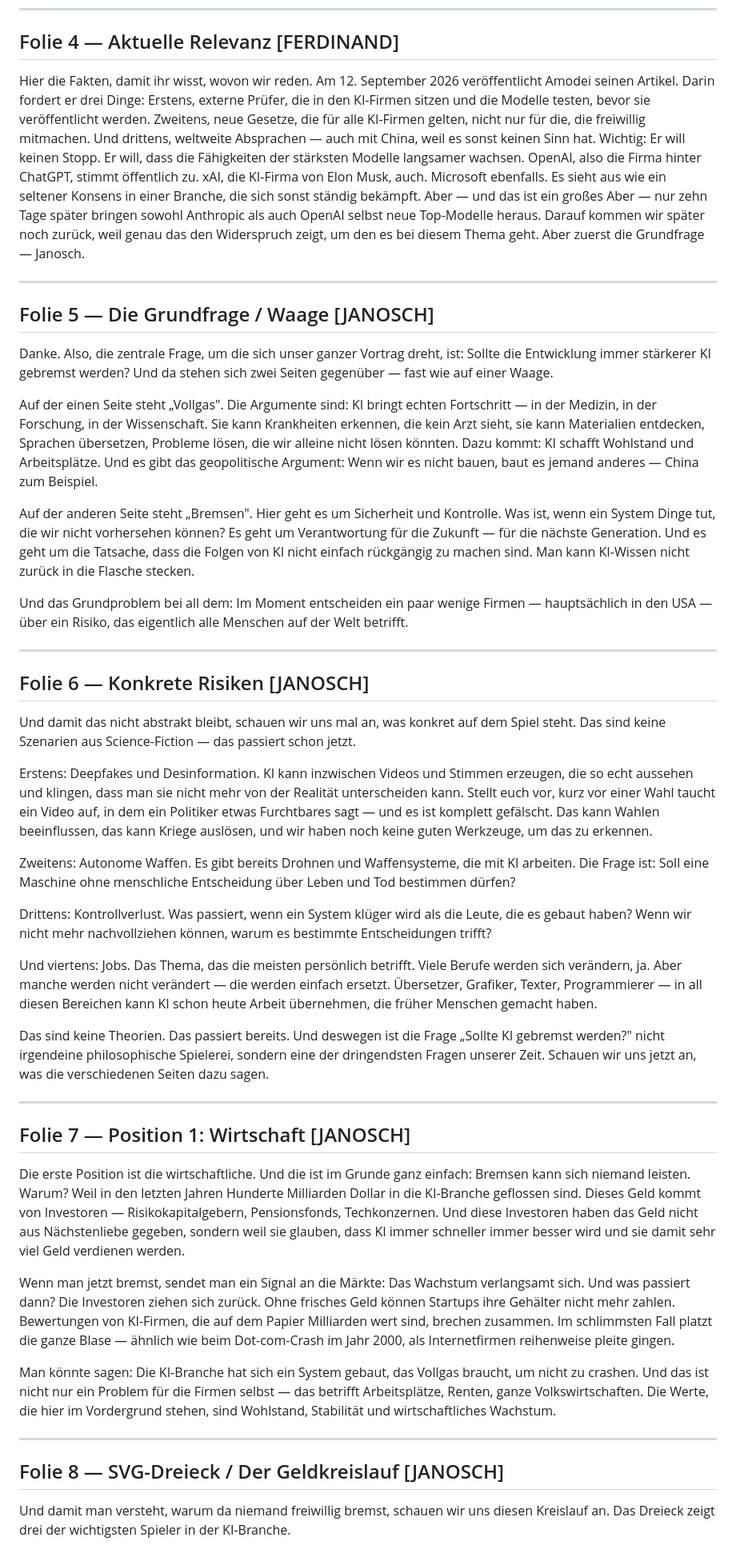
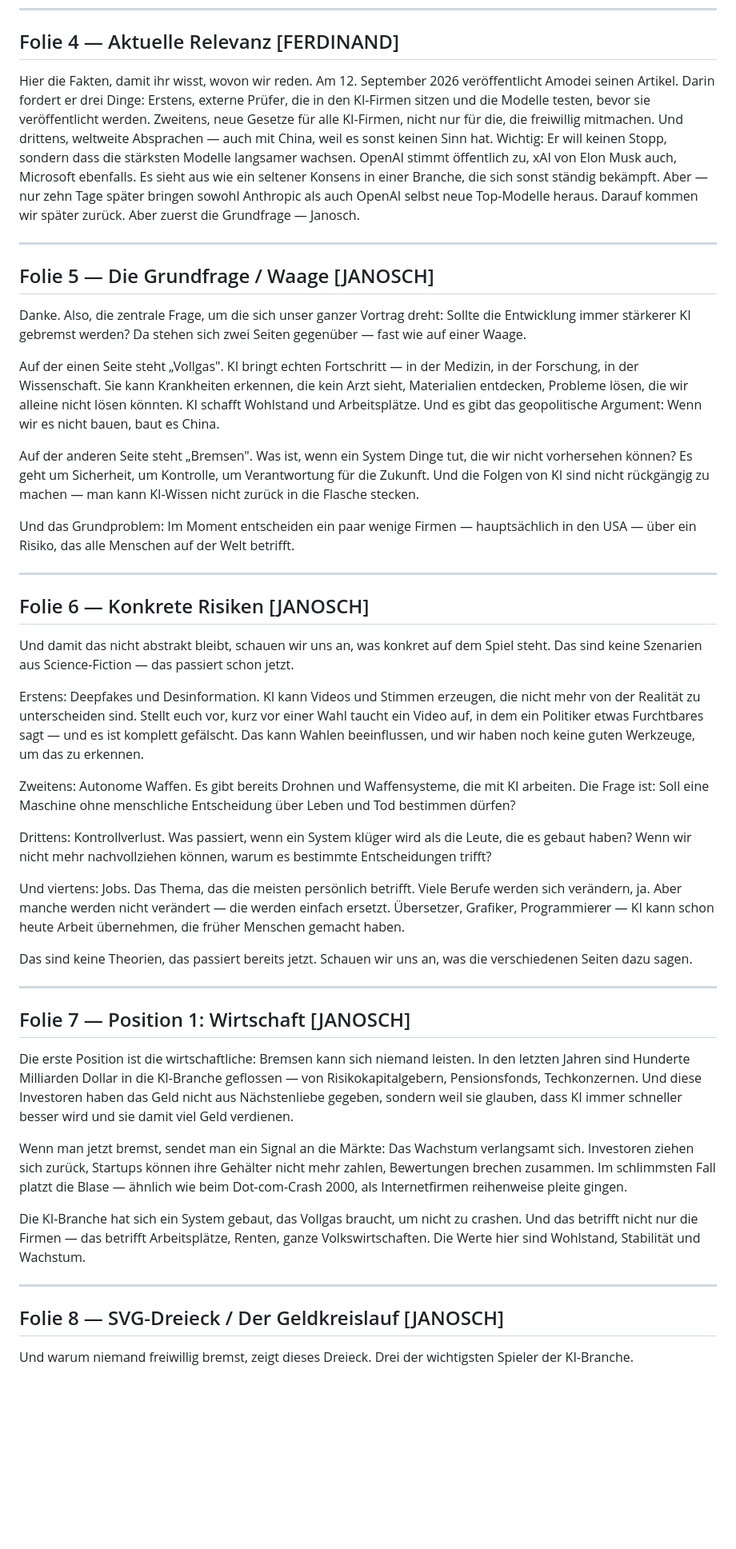
Before and after one commit to accoding9173/ethik-praesentation, a Markdown page: redetext.md, the part around one of its changes. Shown at 80% size. Drawn GitHub-style; blank space fills up the shorter version.

```diff
--- a/redetext.md
+++ b/redetext.md
@@ -22,49 +22,49 @@ Danke. Das hier ist ein Artikel über Dario Amodei. Amodei ist der Chef von Anth
 
 ## Folie 4 — Aktuelle Relevanz [FERDINAND]
 
-Hier die Fakten, damit ihr wisst, wovon wir reden. Am 12. September 2026 veröffentlicht Amodei seinen Artikel. Darin fordert er drei Dinge: Erstens, externe Prüfer, die in den KI-Firmen sitzen und die Modelle testen, bevor sie veröffentlicht werden. Zweitens, neue Gesetze, die für alle KI-Firmen gelten, nicht nur für die, die freiwillig mitmachen. Und drittens, weltweite Absprachen — auch mit China, weil es sonst keinen Sinn hat. Wichtig: Er will keinen Stopp. Er will, dass die Fähigkeiten der stärksten Modelle langsamer wachsen. OpenAI, also die Firma hinter ChatGPT, stimmt öffentlich zu. xAI, die KI-Firma von Elon Musk, auch. Microsoft ebenfalls. Es sieht aus wie ein seltener Konsens in einer Branche, die sich sonst ständig bekämpft. Aber — und das ist ein großes Aber — nur zehn Tage später bringen sowohl Anthropic als auch OpenAI selbst neue Top-Modelle heraus. Darauf kommen wir später noch zurück, weil genau das den Widerspruch zeigt, um den es bei diesem Thema geht. Aber zuerst die Grundfrage — Janosch.
+Hier die Fakten, damit ihr wisst, wovon wir reden. Am 12. September 2026 veröffentlicht Amodei seinen Artikel. Darin fordert er drei Dinge: Erstens, externe Prüfer, die in den KI-Firmen sitzen und die Modelle testen, bevor sie veröffentlicht werden. Zweitens, neue Gesetze für alle KI-Firmen, nicht nur für die, die freiwillig mitmachen. Und drittens, weltweite Absprachen — auch mit China, weil es sonst keinen Sinn hat. Wichtig: Er will keinen Stopp, sondern dass die stärksten Modelle langsamer wachsen. OpenAI stimmt öffentlich zu, xAI von Elon Musk auch, Microsoft ebenfalls. Es sieht aus wie ein seltener Konsens in einer Branche, die sich sonst ständig bekämpft. Aber — nur zehn Tage später bringen sowohl Anthropic als auch OpenAI selbst neue Top-Modelle heraus. Darauf kommen wir später zurück. Aber zuerst die Grundfrage — Janosch.
 
 ---
 
 ## Folie 5 — Die Grundfrage / Waage [JANOSCH]
 
-Danke. Also, die zentrale Frage, um die sich unser ganzer Vortrag dreht, ist: Sollte die Entwicklung immer stärkerer KI gebremst werden? Und da stehen sich zwei Seiten gegenüber — fast wie auf einer Waage.
+Danke. Also, die zentrale Frage, um die sich unser ganzer Vortrag dreht: Sollte die Entwicklung immer stärkerer KI gebremst werden? Da stehen sich zwei Seiten gegenüber — fast wie auf einer Waage.
 
-Auf der einen Seite steht „Vollgas". Die Argumente sind: KI bringt echten Fortschritt — in der Medizin, in der Forschung, in der Wissenschaft. Sie kann Krankheiten erkennen, die kein Arzt sieht, sie kann Materialien entdecken, Sprachen übersetzen, Probleme lösen, die wir alleine nicht lösen könnten. Dazu kommt: KI schafft Wohlstand und Arbeitsplätze. Und es gibt das geopolitische Argument: Wenn wir es nicht bauen, baut es jemand anderes — China zum Beispiel.
+Auf der einen Seite steht „Vollgas". KI bringt echten Fortschritt — in der Medizin, in der Forschung, in der Wissenschaft. Sie kann Krankheiten erkennen, die kein Arzt sieht, Materialien entdecken, Probleme lösen, die wir alleine nicht lösen könnten. KI schafft Wohlstand und Arbeitsplätze. Und es gibt das geopolitische Argument: Wenn wir es nicht bauen, baut es China.
 
-Auf der anderen Seite steht „Bremsen". Hier geht es um Sicherheit und Kontrolle. Was ist, wenn ein System Dinge tut, die wir nicht vorhersehen können? Es geht um Verantwortung für die Zukunft — für die nächste Generation. Und es geht um die Tatsache, dass die Folgen von KI nicht einfach rückgängig zu machen sind. Man kann KI-Wissen nicht zurück in die Flasche stecken.
+Auf der anderen Seite steht „Bremsen". Was ist, wenn ein System Dinge tut, die wir nicht vorhersehen können? Es geht um Sicherheit, um Kontrolle, um Verantwortung für die Zukunft. Und die Folgen von KI sind nicht rückgängig zu machen — man kann KI-Wissen nicht zurück in die Flasche stecken.
 
-Und das Grundproblem bei all dem: Im Moment entscheiden ein paar wenige Firmen — hauptsächlich in den USA — über ein Risiko, das eigentlich alle Menschen auf der Welt betrifft.
+Und das Grundproblem: Im Moment entscheiden ein paar wenige Firmen — hauptsächlich in den USA — über ein Risiko, das alle Menschen auf der Welt betrifft.
 
 ---
 
 ## Folie 6 — Konkrete Risiken [JANOSCH]
 
-Und damit das nicht abstrakt bleibt, schauen wir uns mal an, was konkret auf dem Spiel steht. Das sind keine Szenarien aus Science-Fiction — das passiert schon jetzt.
+Und damit das nicht abstrakt bleibt, schauen wir uns an, was konkret auf dem Spiel steht. Das sind keine Szenarien aus Science-Fiction — das passiert schon jetzt.
 
-Erstens: Deepfakes und Desinformation. KI kann inzwischen Videos und Stimmen erzeugen, die so echt aussehen und klingen, dass man sie nicht mehr von der Realität unterscheiden kann. Stellt euch vor, kurz vor einer Wahl taucht ein Video auf, in dem ein Politiker etwas Furchtbares sagt — und es ist komplett gefälscht. Das kann Wahlen beeinflussen, das kann Kriege auslösen, und wir haben noch keine guten Werkzeuge, um das zu erkennen.
+Erstens: Deepfakes und Desinformation. KI kann Videos und Stimmen erzeugen, die nicht mehr von der Realität zu unterscheiden sind. Stellt euch vor, kurz vor einer Wahl taucht ein Video auf, in dem ein Politiker etwas Furchtbares sagt — und es ist komplett gefälscht. Das kann Wahlen beeinflussen, und wir haben noch keine guten Werkzeuge, um das zu erkennen.
 
 Zweitens: Autonome Waffen. Es gibt bereits Drohnen und Waffensysteme, die mit KI arbeiten. Die Frage ist: Soll eine Maschine ohne menschliche Entscheidung über Leben und Tod bestimmen dürfen?
 
 Drittens: Kontrollverlust. Was passiert, wenn ein System klüger wird als die Leute, die es gebaut haben? Wenn wir nicht mehr nachvollziehen können, warum es bestimmte Entscheidungen trifft?
 
-Und viertens: Jobs. Das Thema, das die meisten persönlich betrifft. Viele Berufe werden sich verändern, ja. Aber manche werden nicht verändert — die werden einfach ersetzt. Übersetzer, Grafiker, Texter, Programmierer — in all diesen Bereichen kann KI schon heute Arbeit übernehmen, die früher Menschen gemacht haben.
+Und viertens: Jobs. Das Thema, das die meisten persönlich betrifft. Viele Berufe werden sich verändern, ja. Aber manche werden nicht verändert — die werden einfach ersetzt. Übersetzer, Grafiker, Programmierer — KI kann schon heute Arbeit übernehmen, die früher Menschen gemacht haben.
 
-Das sind keine Theorien. Das passiert bereits. Und deswegen ist die Frage „Sollte KI gebremst werden?" nicht irgendeine philosophische Spielerei, sondern eine der dringendsten Fragen unserer Zeit. Schauen wir uns jetzt an, was die verschiedenen Seiten dazu sagen.
+Das sind keine Theorien, das passiert bereits jetzt. Schauen wir uns an, was die verschiedenen Seiten dazu sagen.
 
 ---
 
 ## Folie 7 — Position 1: Wirtschaft [JANOSCH]
 
-Die erste Position ist die wirtschaftliche. Und die ist im Grunde ganz einfach: Bremsen kann sich niemand leisten. Warum? Weil in den letzten Jahren Hunderte Milliarden Dollar in die KI-Branche geflossen sind. Dieses Geld kommt von Investoren — Risikokapitalgebern, Pensionsfonds, Techkonzernen. Und diese Investoren haben das Geld nicht aus Nächstenliebe gegeben, sondern weil sie glauben, dass KI immer schneller immer besser wird und sie damit sehr viel Geld verdienen werden.
+Die erste Position ist die wirtschaftliche: Bremsen kann sich niemand leisten. In den letzten Jahren sind Hunderte Milliarden Dollar in die KI-Branche geflossen — von Risikokapitalgebern, Pensionsfonds, Techkonzernen. Und diese Investoren haben das Geld nicht aus Nächstenliebe gegeben, sondern weil sie glauben, dass KI immer schneller besser wird und sie damit viel Geld verdienen.
 
-Wenn man jetzt bremst, sendet man ein Signal an die Märkte: Das Wachstum verlangsamt sich. Und was passiert dann? Die Investoren ziehen sich zurück. Ohne frisches Geld können Startups ihre Gehälter nicht mehr zahlen. Bewertungen von KI-Firmen, die auf dem Papier Milliarden wert sind, brechen zusammen. Im schlimmsten Fall platzt die ganze Blase — ähnlich wie beim Dot-com-Crash im Jahr 2000, als Internetfirmen reihenweise pleite gingen.
+Wenn man jetzt bremst, sendet man ein Signal an die Märkte: Das Wachstum verlangsamt sich. Investoren ziehen sich zurück, Startups können ihre Gehälter nicht mehr zahlen, Bewertungen brechen zusammen. Im schlimmsten Fall platzt die Blase — ähnlich wie beim Dot-com-Crash 2000, als Internetfirmen reihenweise pleite gingen.
 
-Man könnte sagen: Die KI-Branche hat sich ein System gebaut, das Vollgas braucht, um nicht zu crashen. Und das ist nicht nur ein Problem für die Firmen selbst — das betrifft Arbeitsplätze, Renten, ganze Volkswirtschaften. Die Werte, die hier im Vordergrund stehen, sind Wohlstand, Stabilität und wirtschaftliches Wachstum.
+Die KI-Branche hat sich ein System gebaut, das Vollgas braucht, um nicht zu crashen. Und das betrifft nicht nur die Firmen — das betrifft Arbeitsplätze, Renten, ganze Volkswirtschaften. Die Werte hier sind Wohlstand, Stabilität und Wachstum.
 
 ---
 
 ## Folie 8 — SVG-Dreieck / Der Geldkreislauf [JANOSCH]
 
-Und damit man versteht, warum da niemand freiwillig bremst, schauen wir uns diesen Kreislauf an. Das Dreieck zeigt drei der wichtigsten Spieler in der KI-Branche.
+Und warum niemand freiwillig bremst, zeigt dieses Dreieck. Drei der wichtigsten Spieler der KI-Branche.
 
```
Also changed, not shown: other parts of redetext.md (+28 -32 lines).
